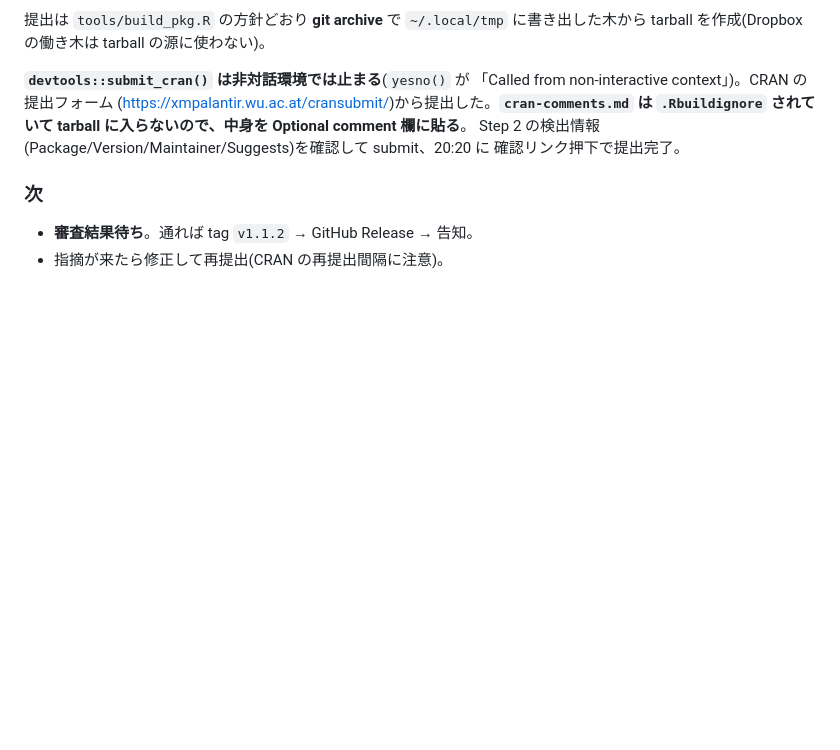
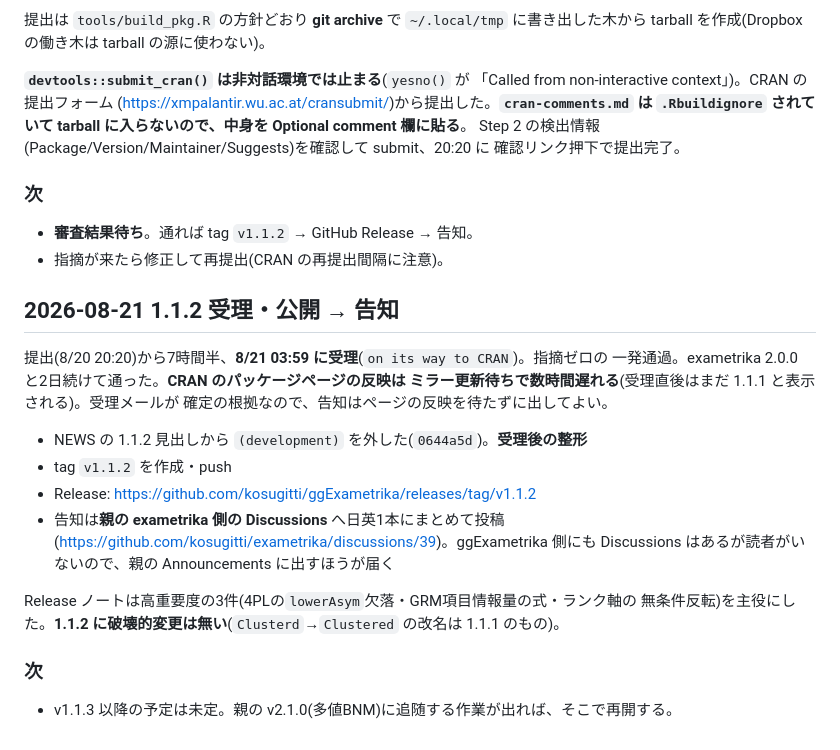
Before and after one commit to kosugitti/ggExametrika, a Markdown page: WORKLOG.md, the part around the change. GitHub-like rendering; blank space fills up the shorter version.

Commit message:
docs: 1.1.2 の受理と告知を記録
8/21 03:59 受理(指摘ゼロ)。tag v1.1.2・GitHub Release・親リポジトリの
Discussions #39 での告知まで。CRANページの反映はミラー待ちで遅れる点も記録。

Co-Authored-By: Claude Opus 5 (1M context) <noreply@anthropic.com>
Claude-Session: https://claude.ai/code/session_01N3gM9mSx9RqD9mApZvHG7q

```diff
--- a/WORKLOG.md
+++ b/WORKLOG.md
@@ -1248,3 +1248,25 @@ Step 2 の検出情報(Package/Version/Maintainer/Suggests)を確認して submi
 
 - **審査結果待ち**。通れば tag `v1.1.2` → GitHub Release → 告知。
 - 指摘が来たら修正して再提出(CRAN の再提出間隔に注意)。
+
+## 2026-08-21 1.1.2 受理・公開 → 告知
+
+提出(8/20 20:20)から7時間半、**8/21 03:59 に受理**(`on its way to CRAN`)。指摘ゼロの
+一発通過。exametrika 2.0.0 と2日続けて通った。**CRAN のパッケージページの反映は
+ミラー更新待ちで数時間遅れる**(受理直後はまだ 1.1.1 と表示される)。受理メールが
+確定の根拠なので、告知はページの反映を待たずに出してよい。
+
+- NEWS の 1.1.2 見出しから `(development)` を外した(`0644a5d`)。**受理後の整形**
+- tag `v1.1.2` を作成・push
+- Release: https://github.com/kosugitti/ggExametrika/releases/tag/v1.1.2
+- 告知は**親の exametrika 側の Discussions** へ日英1本にまとめて投稿
+  (https://github.com/kosugitti/exametrika/discussions/39)。ggExametrika 側にも
+  Discussions はあるが読者がいないので、親の Announcements に出すほうが届く
+
+Release ノートは高重要度の3件(4PLの`lowerAsym`欠落・GRM項目情報量の式・ランク軸の
+無条件反転)を主役にした。**1.1.2 に破壊的変更は無い**(`Clusterd`→`Clustered` の改名は
+1.1.1 のもの)。
+
+### 次
+
+- v1.1.3 以降の予定は未定。親の v2.1.0(多値BNM)に追随する作業が出れば、そこで再開する。
```
